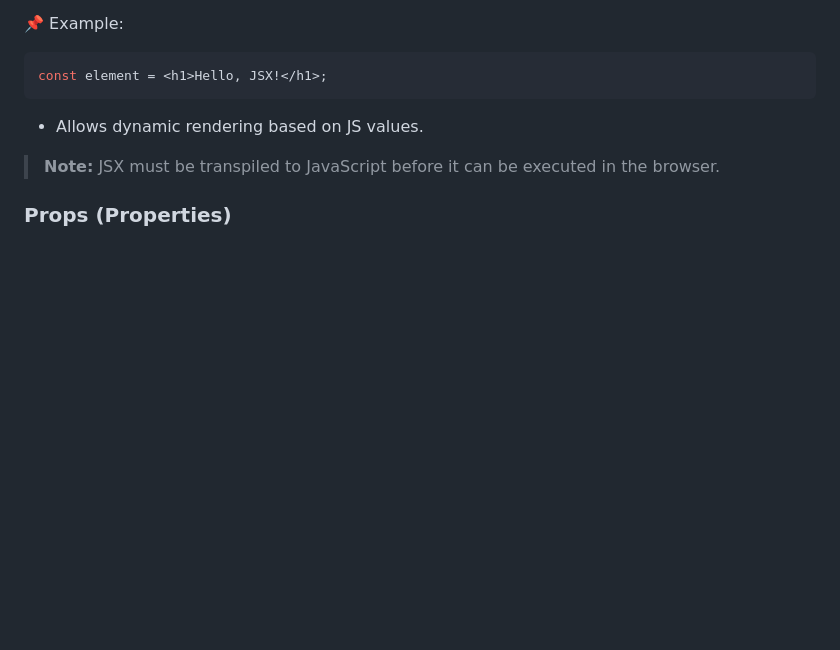
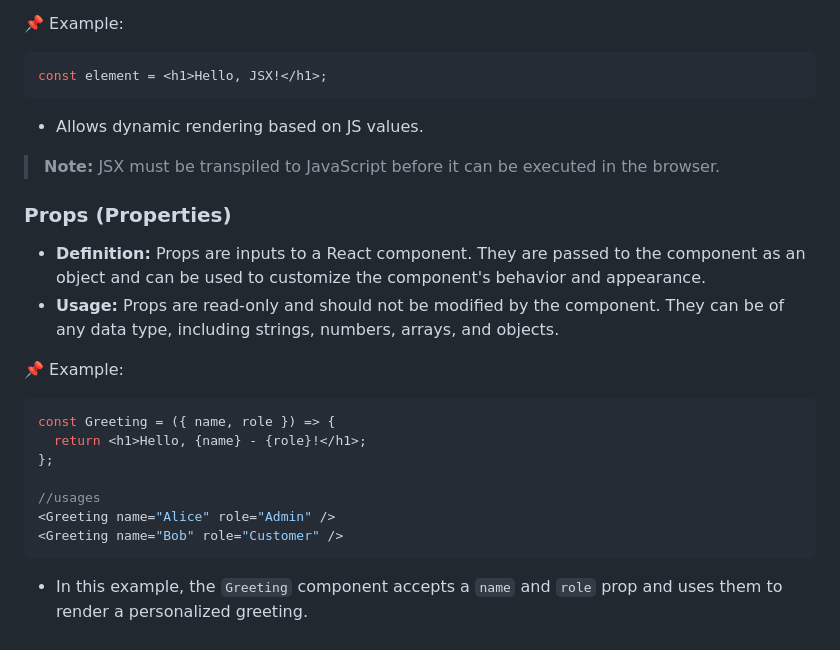
Before and after one commit to shagar619/React-JS, a Markdown page: README.md, the part around the change. GitHub-like rendering; blank space fills up the shorter version.

Commit message:
added props

````diff
--- a/README.md
+++ b/README.md
@@ -231,3 +231,19 @@ const element = <h1>Hello, JSX!</h1>;
 
 
 ### Props (Properties)
+
+- **Definition:** Props are inputs to a React component. They are passed to the component as an object and can be used to customize the component's behavior and appearance.
+- **Usage:** Props are read-only and should not be modified by the component. They can be of any data type, including strings, numbers, arrays, and objects.
+
+📌 Example:
+
+```tsx
+const Greeting = ({ name, role }) => {
+  return <h1>Hello, {name} - {role}!</h1>;
+};
+
+//usages
+<Greeting name="Alice" role="Admin" />
+<Greeting name="Bob" role="Customer" />
+```
+- In this example, the `Greeting` component accepts a `name` and `role` prop and uses them to render a personalized greeting.
````
